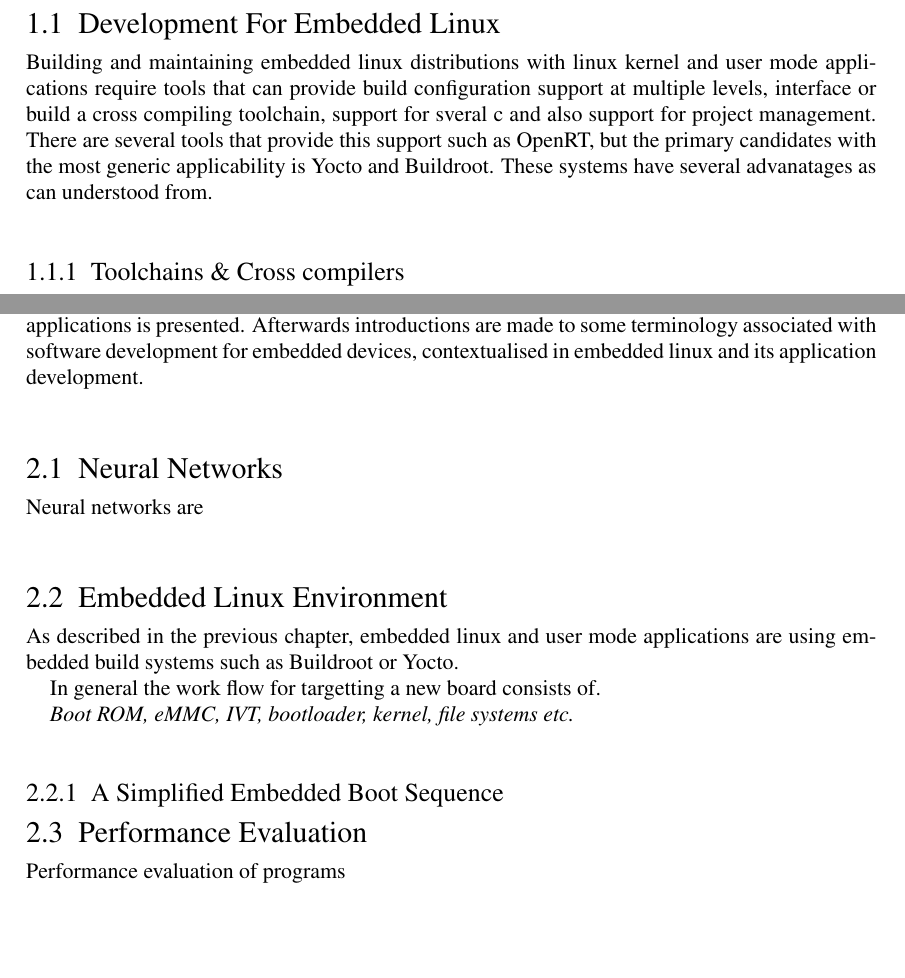
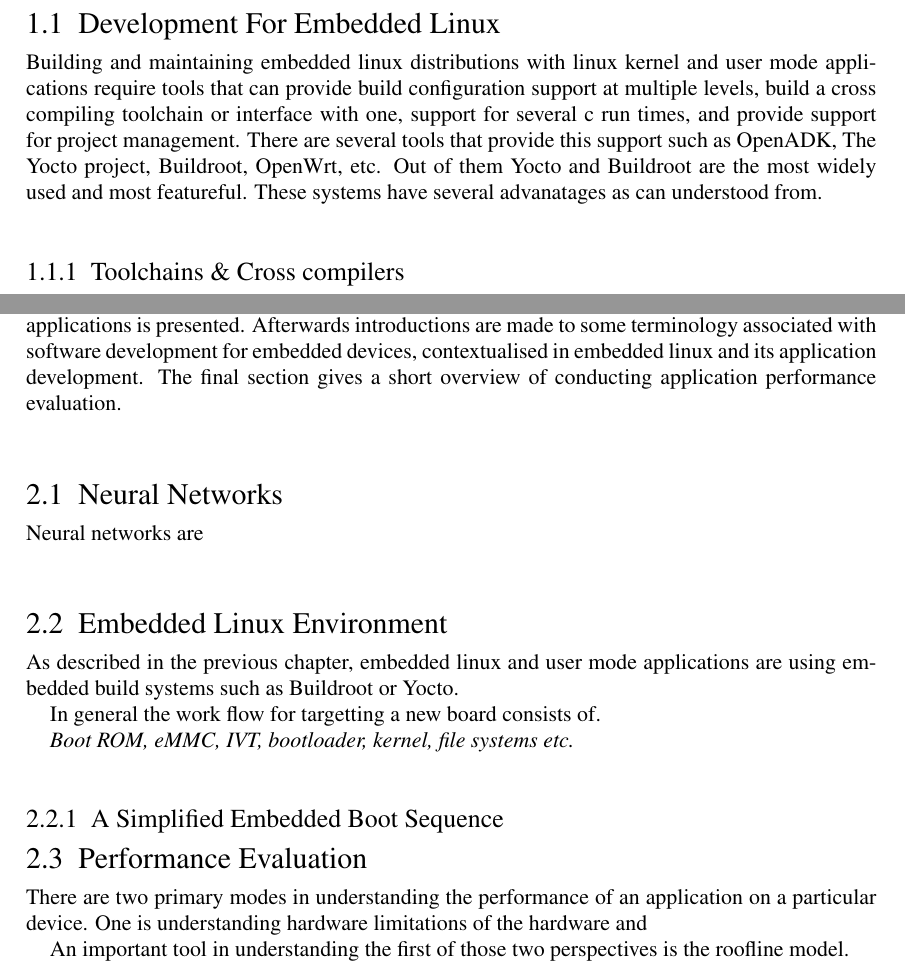
Before and after one commit to DeepakV3295/adnn-ecu-report, a LaTeX thesis (Thesis.tex, which reads Body/Theory.tex): two parts of pages 7 and 9 of 29, joined at a grey line, cut so that both start at the same text, the shorter picture padded with empty space. Compiled offline with pdfLaTeX.

Commit message:
Minor additions to background and theory

```diff
--- a/Body/Theory.tex
+++ b/Body/Theory.tex
@@ -62,7 +62,7 @@ The next section looks at developing such an embedded linux environment and the
 
 \section[Development Process for Embedded Linux]{Development For Embedded Linux}
 
-Building and maintaining embedded linux distributions with linux kernel and user mode applications require tools that can provide build configuration support at multiple levels, interface or build a cross compiling toolchain, support for sveral c and also support for project management. There are several tools that provide this support such as OpenRT, but the primary candidates with the most generic applicability is Yocto and Buildroot. These systems have several advanatages as can understood from.
+Building and maintaining embedded linux distributions with linux kernel and user mode applications require tools that can provide build configuration support at multiple levels, build a cross compiling toolchain or interface with one, support for several c run times, and provide support for project management. There are several tools that provide this support such as OpenADK, The Yocto project, Buildroot, OpenWrt, etc. Out of them Yocto and Buildroot are the most widely used and most featureful. These systems have several advanatages as can understood from.
 
 \subsection[SDKs \& Compiler Toolchains]{Toolchains \& Cross compilers}
 
@@ -96,7 +98,7 @@ The traditional model for machine learning applications on embedded devices have
 
 \chapter{Theory}
 
-In the following section an overview of the nature of computations involved in neural network applications is presented. Afterwards introductions are made to some terminology associated with software development for embedded devices, contextualised in embedded linux and its application development.
+In the following section an overview of the nature of computations involved in neural network applications is presented. Afterwards introductions are made to some terminology associated with software development for embedded devices, contextualised in embedded linux and its application development. The final section gives a short overview of conducting application performance evaluation.
 
 \section{Neural Networks}
 
@@ -114,4 +116,6 @@ In general the work flow for targetting a new board consists of.
 
 \section{Performance Evaluation}
 
-Performance evaluation of programs
+There are two primary modes in understanding the performance of an application on a particular device. One is understanding hardware limitations of the hardware and
+
+An important tool in understanding the first of those two perspectives is the roofline model.
```
Also changed, not shown: Thesis.pdf, Body/Theory.tex (10 more changed lines).
